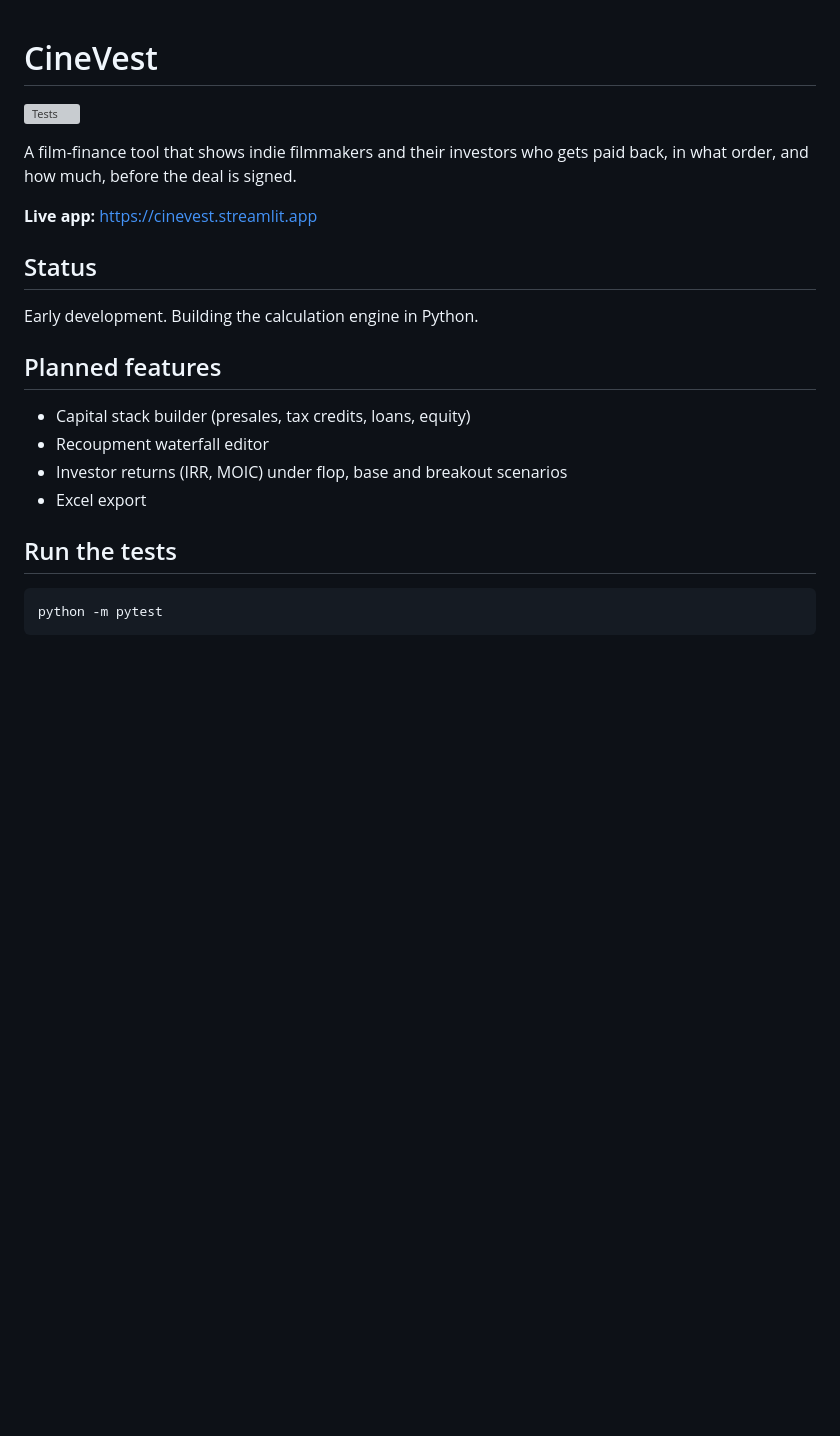
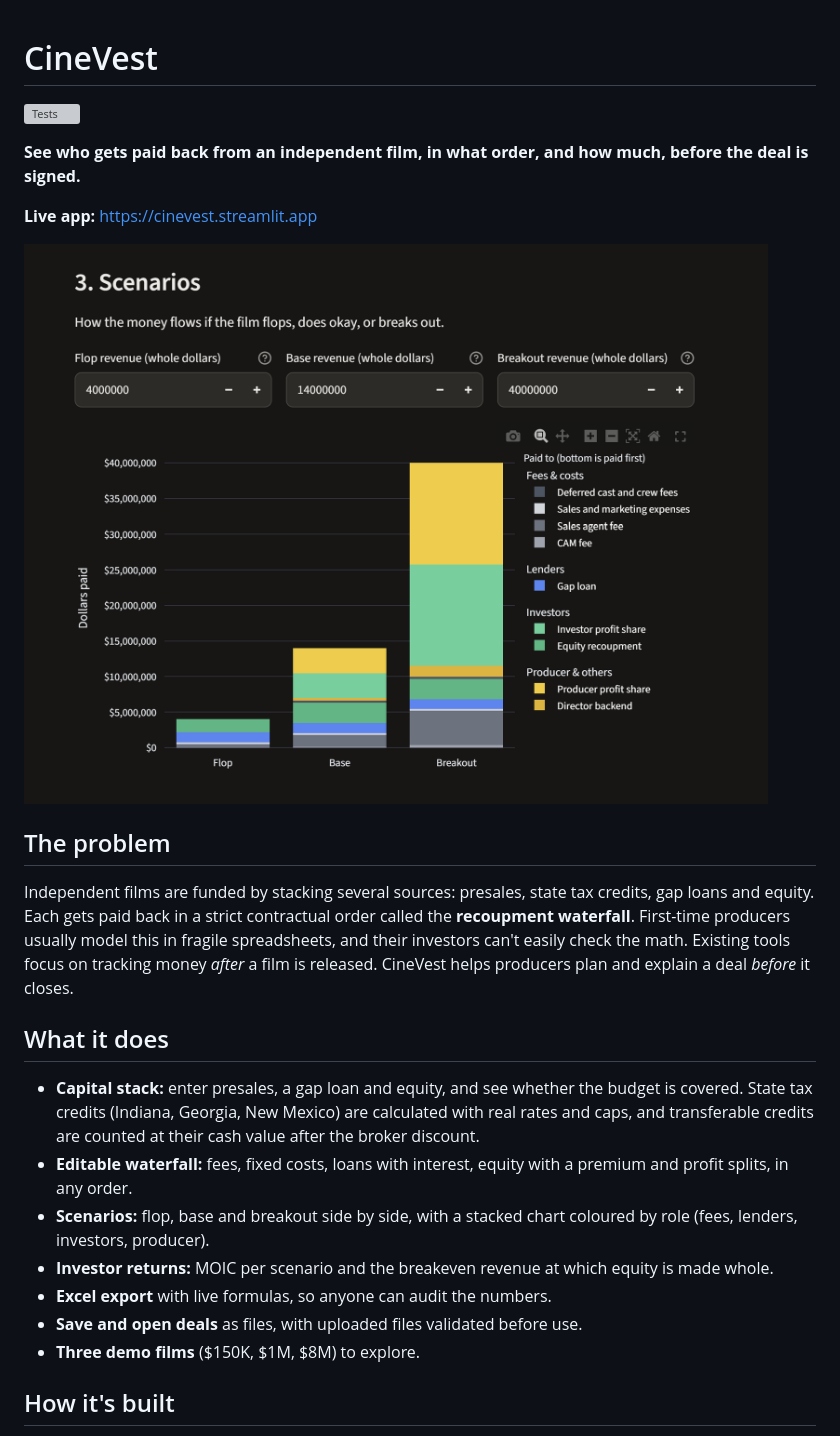
Before and after one commit to yashh-re/CineVest, a Markdown page: README.md, the part around one of its changes. GitHub-like rendering; pictures changed too: docs/screenshot.png (added); blank space fills up the shorter version; grey boxes are pictures that could not be loaded.

Commit message:
Rewrite README to describe the finished product

```diff
--- a/README.md
+++ b/README.md
@@ -1,18 +1,26 @@
 # CineVest
+
 ![Tests](https://github.com/yashh-re/CineVest/actions/workflows/tests.yml/badge.svg)
 
-A film-finance tool that shows indie filmmakers and their investors who gets paid back, in what order, and how much, before the deal is signed.
+**See who gets paid back from an independent film, in what order, and how much, before the deal is signed.**
 
 **Live app:** https://cinevest.streamlit.app
 
-## Status
-Early development. Building the calculation engine in Python.
+![CineVest scenario chart](docs/screenshot.png)
 
-## Planned features
-- Capital stack builder (presales, tax credits, loans, equity)
-- Recoupment waterfall editor
-- Investor returns (IRR, MOIC) under flop, base and breakout scenarios
-- Excel export
+## The problem
 
-## Run the tests
-    python -m pytest
+Independent films are funded by stacking several sources: presales, state tax credits, gap loans and equity. Each gets paid back in a strict contractual order called the **recoupment waterfall**. First-time producers usually model this in fragile spreadsheets, and their investors can't easily check the math. Existing tools focus on tracking money *after* a film is released. CineVest helps producers plan and explain a deal *before* it closes.
+
+## What it does
+
+- **Capital stack:** enter presales, a gap loan and equity, and see whether the budget is covered. State tax credits (Indiana, Georgia, New Mexico) are calculated with real rates and caps, and transferable credits are counted at their cash value after the broker discount.
+- **Editable waterfall:** fees, fixed costs, loans with interest, equity with a premium and profit splits, in any order.
+- **Scenarios:** flop, base and breakout side by side, with a stacked chart coloured by role (fees, lenders, investors, producer).
+- **Investor returns:** MOIC per scenario and the breakeven revenue at which equity is made whole.
+- **Excel export** with live formulas, so anyone can audit the numbers.
+- **Save and open deals** as files, with uploaded files validated before use.
+- **Three demo films** ($150K, $1M, $8M) to explore.
+
+## How it's built
+
```
Also changed, not shown: other parts of README.md (+37 -0 lines).
